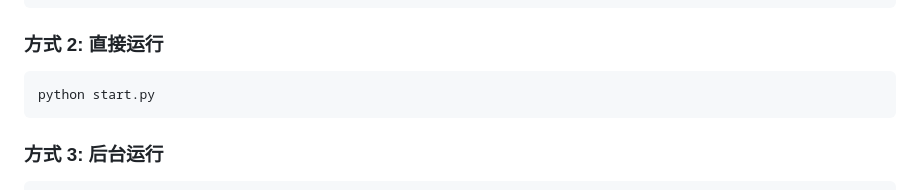
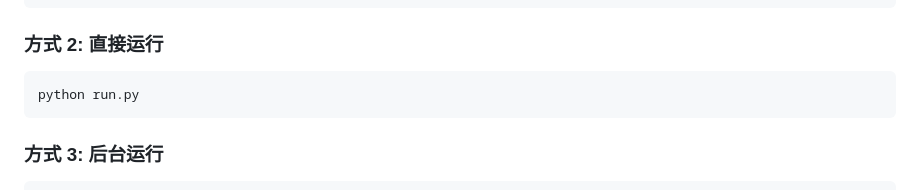
Before and after one commit to Ciaptulin/ds2api-browser, a Markdown page: README.md, the part around the change. GitHub-like rendering.

Commit message:
fix: README 中 start.py 引用更新为 run.py

````diff
--- a/README.md
+++ b/README.md
@@ -51,7 +51,7 @@ python main.py
 ### 方式 2: 直接运行
 
 ```bash
-python start.py
+python run.py
 ```
 
 ### 方式 3: 后台运行
````
